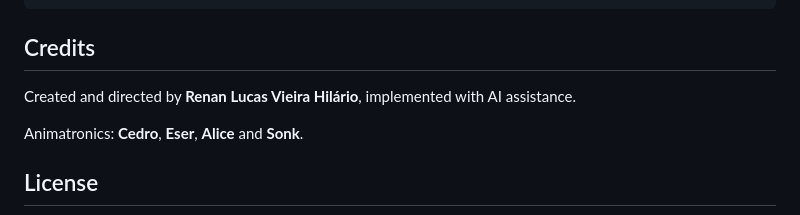
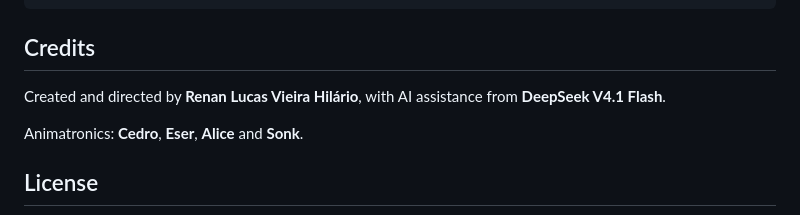
Before and after one commit to Renan2010p/fnwf, a Markdown page: README.md, the part around the change. Rendered like a GitHub page.

Commit message:
docs: credit the creator and the DeepSeek V4.1 Flash AI assistance

```diff
--- a/README.md
+++ b/README.md
@@ -187,8 +187,8 @@ fnwf/
 
 ## Credits
 
-Created and directed by **Renan Lucas Vieira Hilário**, implemented with AI
-assistance.
+Created and directed by **Renan Lucas Vieira Hilário**, with AI assistance from
+**DeepSeek V4.1 Flash**.
 
 Animatronics: **Cedro**, **Eser**, **Alice** and **Sonk**.
 
```
